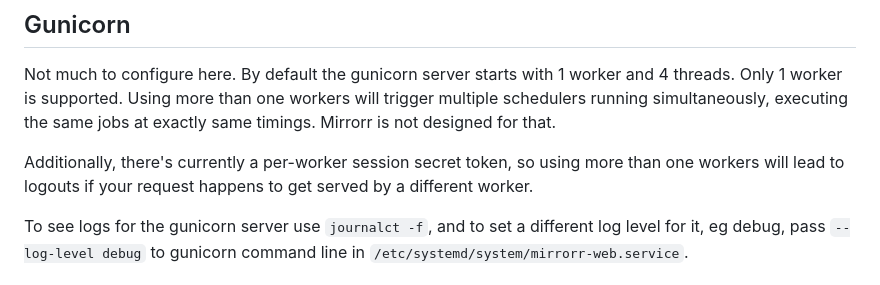
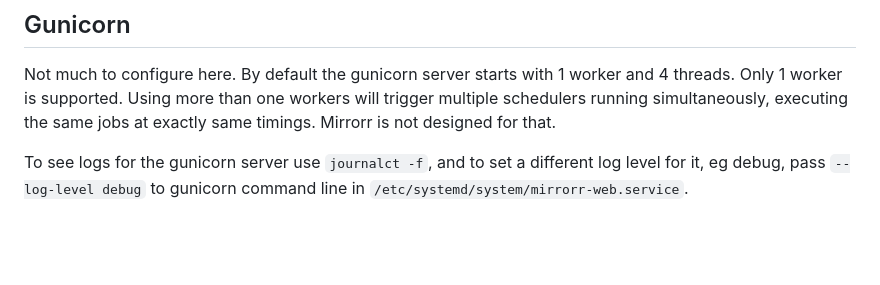
Before and after one commit to mchatzi/mirrorr, a Markdown page: docs/setup.md, the part around the change. GitHub-like rendering; blank space fills up the shorter version.

Commit message:
Reverted doc, this is not yet ready

````diff
--- a/docs/setup.md
+++ b/docs/setup.md
@@ -5,8 +5,6 @@ You can set the Mirrorr engine in global debug mode. Add an env var to the [Serv
 
 ## Gunicorn
 Not much to configure here. By default the gunicorn server starts with 1 worker and 4 threads. Only 1 worker is supported. Using more than one workers will trigger multiple schedulers running simultaneously, executing the same jobs at exactly same timings. Mirrorr is not designed for that.
-
-Additionally, there's currently a per-worker session secret token, so using more than one workers will lead to logouts if your request happens to get served by a different worker.
 
 To see logs for the gunicorn server use ```journalct -f```, and to set a different log level for it, eg debug, pass ```--log-level debug``` to gunicorn command line in ```/etc/systemd/system/mirrorr-web.service```.
 
````
